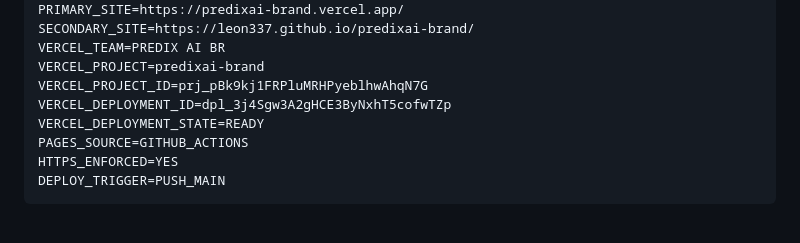
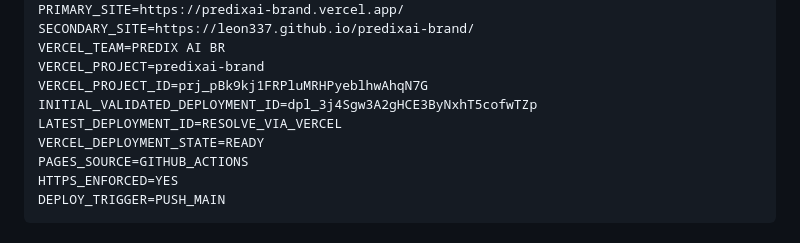
Before and after one commit to leon337/predixai-brand, a Markdown page: PROJECT_STATE.md, the part around the change. GitHub-like rendering.

Commit message:
PTP-WEB.1.6.2V2 evitar estado Vercel obsoleto

```diff
--- a/PROJECT_STATE.md
+++ b/PROJECT_STATE.md
@@ -13,7 +13,8 @@ SECONDARY_SITE=https://leon337.github.io/predixai-brand/
 VERCEL_TEAM=PREDIX AI BR
 VERCEL_PROJECT=predixai-brand
 VERCEL_PROJECT_ID=prj_pBk9kj1FRPluMRHPyeblhwAhqN7G
-VERCEL_DEPLOYMENT_ID=dpl_3j4Sgw3A2gHCE3ByNxhT5cofwTZp
+INITIAL_VALIDATED_DEPLOYMENT_ID=dpl_3j4Sgw3A2gHCE3ByNxhT5cofwTZp
+LATEST_DEPLOYMENT_ID=RESOLVE_VIA_VERCEL
 VERCEL_DEPLOYMENT_STATE=READY
 PAGES_SOURCE=GITHUB_ACTIONS
 HTTPS_ENFORCED=YES
```
